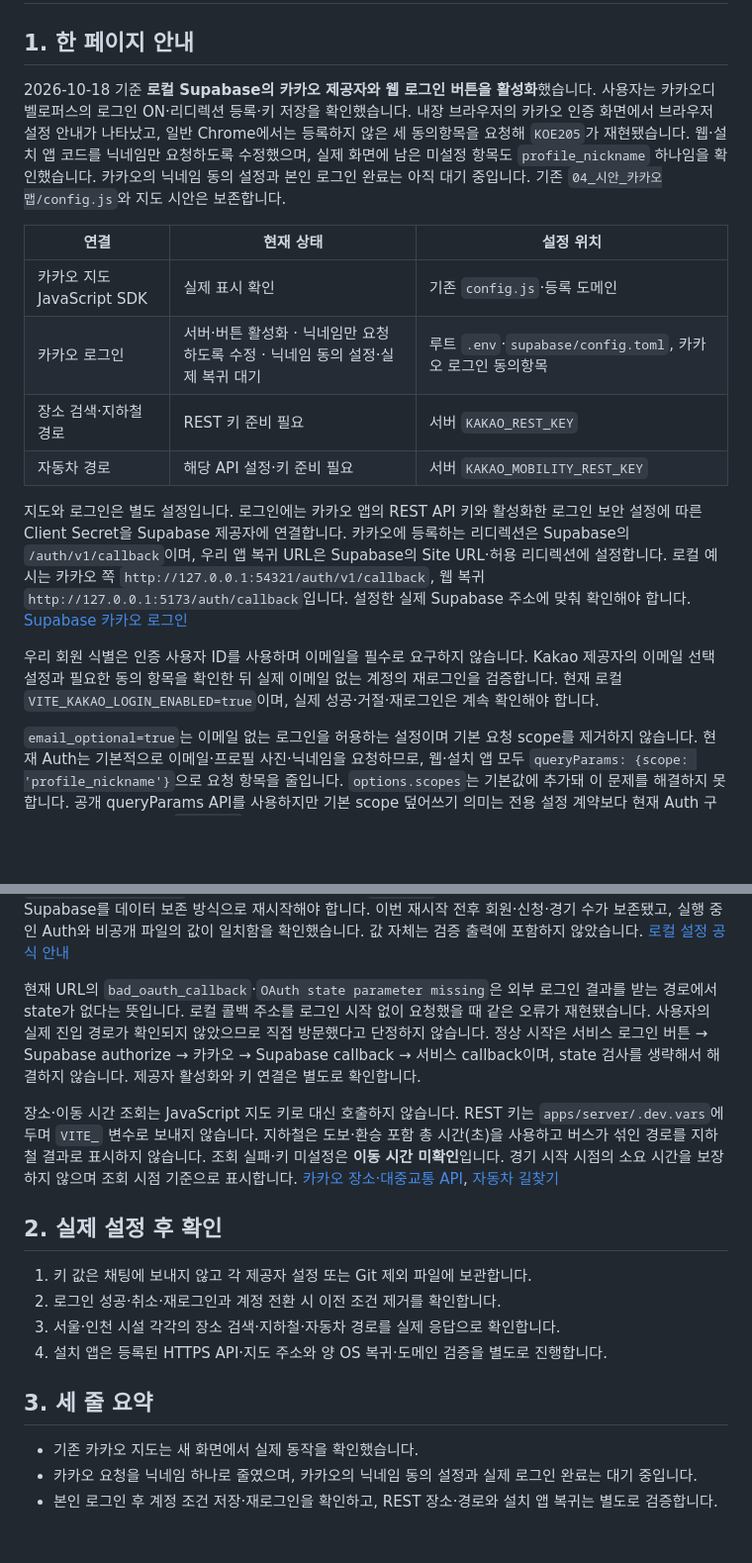
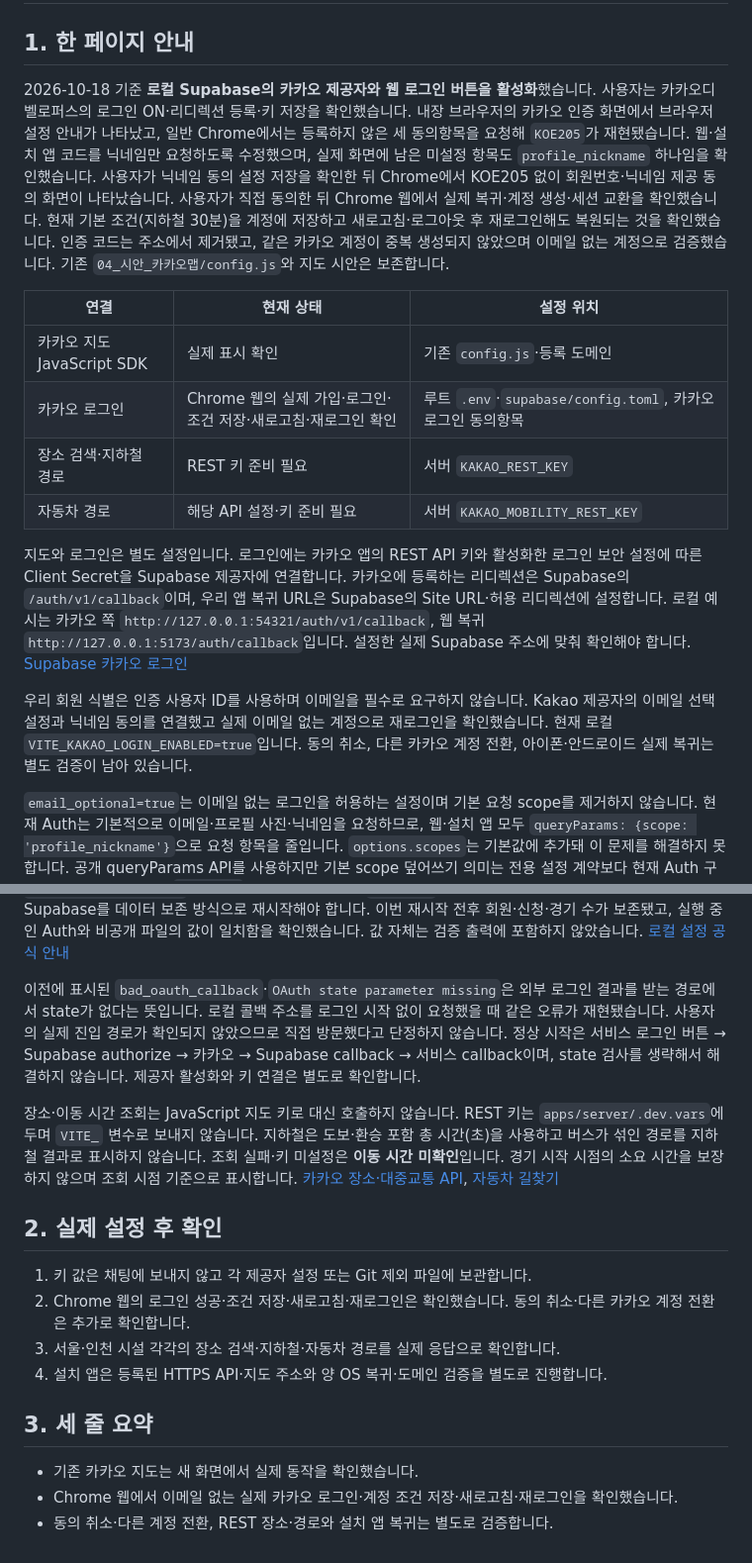
Before and after one commit to govlakdlxl-dev/basketball-matching, a Markdown page: docs/qa/kakao-setup.md, 2 parts joined by grey strips. Shown at 99% size. Drawn GitHub-style; blank space fills up the shorter version.

```diff
--- a/docs/qa/kakao-setup.md
+++ b/docs/qa/kakao-setup.md
@@ -2,18 +2,18 @@
 
 ## 1. 한 페이지 안내
 
-2026-10-18 기준 **로컬 Supabase의 카카오 제공자와 웹 로그인 버튼을 활성화**했습니다. 사용자는 카카오디벨로퍼스의 로그인 ON·리디렉션 등록·키 저장을 확인했습니다. 내장 브라우저의 카카오 인증 화면에서 브라우저 설정 안내가 나타났고, 일반 Chrome에서는 등록하지 않은 세 동의항목을 요청해 `KOE205`가 재현됐습니다. 웹·설치 앱 코드를 닉네임만 요청하도록 수정했으며, 실제 화면에 남은 미설정 항목도 `profile_nickname` 하나임을 확인했습니다. 카카오의 닉네임 동의 설정과 본인 로그인 완료는 아직 대기 중입니다. 기존 `04_시안_카카오맵/config.js`와 지도 시안은 보존합니다.
+2026-10-18 기준 **로컬 Supabase의 카카오 제공자와 웹 로그인 버튼을 활성화**했습니다. 사용자는 카카오디벨로퍼스의 로그인 ON·리디렉션 등록·키 저장을 확인했습니다. 내장 브라우저의 카카오 인증 화면에서 브라우저 설정 안내가 나타났고, 일반 Chrome에서는 등록하지 않은 세 동의항목을 요청해 `KOE205`가 재현됐습니다. 웹·설치 앱 코드를 닉네임만 요청하도록 수정했으며, 실제 화면에 남은 미설정 항목도 `profile_nickname` 하나임을 확인했습니다. 사용자가 닉네임 동의 설정 저장을 확인한 뒤 Chrome에서 KOE205 없이 회원번호·닉네임 제공 동의 화면이 나타났습니다. 사용자가 직접 동의한 뒤 Chrome 웹에서 실제 복귀·계정 생성·세션 교환을 확인했습니다. 현재 기본 조건(지하철 30분)을 계정에 저장하고 새로고침·로그아웃 후 재로그인해도 복원되는 것을 확인했습니다. 인증 코드는 주소에서 제거됐고, 같은 카카오 계정이 중복 생성되지 않았으며 이메일 없는 계정으로 검증했습니다. 기존 `04_시안_카카오맵/config.js`와 지도 시안은 보존합니다.
 
 | 연결 | 현재 상태 | 설정 위치 |
 |---|---|---|
 | 카카오 지도 JavaScript SDK | 실제 표시 확인 | 기존 `config.js`·등록 도메인 |
-| 카카오 로그인 | 서버·버튼 활성화 · 닉네임만 요청하도록 수정 · 닉네임 동의 설정·실제 복귀 대기 | 루트 `.env`·`supabase/config.toml`, 카카오 로그인 동의항목 |
+| 카카오 로그인 | Chrome 웹의 실제 가입·로그인·조건 저장·새로고침·재로그인 확인 | 루트 `.env`·`supabase/config.toml`, 카카오 로그인 동의항목 |
 | 장소 검색·지하철 경로 | REST 키 준비 필요 | 서버 `KAKAO_REST_KEY` |
 | 자동차 경로 | 해당 API 설정·키 준비 필요 | 서버 `KAKAO_MOBILITY_REST_KEY` |
 
 지도와 로그인은 별도 설정입니다. 로그인에는 카카오 앱의 REST API 키와 활성화한 로그인 보안 설정에 따른 Client Secret을 Supabase 제공자에 연결합니다. 카카오에 등록하는 리디렉션은 Supabase의 `/auth/v1/callback`이며, 우리 앱 복귀 URL은 Supabase의 Site URL·허용 리디렉션에 설정합니다. 로컬 예시는 카카오 쪽 `http://127.0.0.1:54321/auth/v1/callback`, 웹 복귀 `http://127.0.0.1:5173/auth/callback`입니다. 설정한 실제 Supabase 주소에 맞춰 확인해야 합니다. [Supabase 카카오 로그인](https://supabase.com/docs/guides/auth/social-login/auth-kakao)
 
-우리 회원 식별은 인증 사용자 ID를 사용하며 이메일을 필수로 요구하지 않습니다. Kakao 제공자의 이메일 선택 설정과 필요한 동의 항목을 확인한 뒤 실제 이메일 없는 계정의 재로그인을 검증합니다. 현재 로컬 `VITE_KAKAO_LOGIN_ENABLED=true`이며, 실제 성공·거절·재로그인은 계속 확인해야 합니다.
+우리 회원 식별은 인증 사용자 ID를 사용하며 이메일을 필수로 요구하지 않습니다. Kakao 제공자의 이메일 선택 설정과 닉네임 동의를 연결했고 실제 이메일 없는 계정으로 재로그인을 확인했습니다. 현재 로컬 `VITE_KAKAO_LOGIN_ENABLED=true`입니다. 동의 취소, 다른 카카오 계정 전환, 아이폰·안드로이드 실제 복귀는 별도 검증이 남아 있습니다.
 
 `email_optional=true`는 이메일 없는 로그인을 허용하는 설정이며 기본 요청 scope를 제거하지 않습니다. 현재 Auth는 기본적으로 이메일·프로필 사진·닉네임을 요청하므로, 웹·설치 앱 모두 `queryParams: {scope: 'profile_nickname'}`으로 요청 항목을 줄입니다. `options.scopes`는 기본값에 추가돼 이 문제를 해결하지 못합니다. 공개 queryParams API를 사용하지만 기본 scope 덮어쓰기 의미는 전용 설정 계약보다 현재 Auth 구현에 의존합니다. Auth `v2.197.0`과 실제 SDK를 통과한 최종 인가 요청을 회귀 테스트하므로, Auth 업그레이드 때 이 테스트를 다시 확인해야 합니다. 과거 동의로 이메일이 응답에 들어오는 경우까지 이메일 저장 금지를 보장하는 설정은 아닙니다. [공식 Auth 구현](https://github.com/supabase/auth/blob/v2.197.0/internal/api/provider/kakao.go)
 
@@ -23,19 +23,19 @@
 
 로컬 키 입력 파일은 프로젝트 루트의 `.env`입니다. `SUPABASE_AUTH_EXTERNAL_KAKAO_CLIENT_ID`에는 REST API 키, `SUPABASE_AUTH_EXTERNAL_KAKAO_SECRET`에는 해당 키의 Client Secret을 입력합니다. `.env.example`은 빈 입력 예시이며 실제 `.env`는 Git 제외·권한 600으로 보관합니다. `supabase/config.toml`은 비밀 값을 직접 넣지 않고 `env(...)`로 참조합니다. 키 변경 후에는 로컬 Supabase를 데이터 보존 방식으로 재시작해야 합니다. 이번 재시작 전후 회원·신청·경기 수가 보존됐고, 실행 중인 Auth와 비공개 파일의 값이 일치함을 확인했습니다. 값 자체는 검증 출력에 포함하지 않았습니다. [로컬 설정 공식 안내](https://supabase.com/docs/guides/local-development/managing-config)
 
-현재 URL의 `bad_oauth_callback`·`OAuth state parameter missing`은 외부 로그인 결과를 받는 경로에서 state가 없다는 뜻입니다. 로컬 콜백 주소를 로그인 시작 없이 요청했을 때 같은 오류가 재현됐습니다. 사용자의 실제 진입 경로가 확인되지 않았으므로 직접 방문했다고 단정하지 않습니다. 정상 시작은 서비스 로그인 버튼 → Supabase authorize → 카카오 → Supabase callback → 서비스 callback이며, state 검사를 생략해서 해결하지 않습니다. 제공자 활성화와 키 연결은 별도로 확인합니다.
+이전에 표시된 `bad_oauth_callback`·`OAuth state parameter missing`은 외부 로그인 결과를 받는 경로에서 state가 없다는 뜻입니다. 로컬 콜백 주소를 로그인 시작 없이 요청했을 때 같은 오류가 재현됐습니다. 사용자의 실제 진입 경로가 확인되지 않았으므로 직접 방문했다고 단정하지 않습니다. 정상 시작은 서비스 로그인 버튼 → Supabase authorize → 카카오 → Supabase callback → 서비스 callback이며, state 검사를 생략해서 해결하지 않습니다. 제공자 활성화와 키 연결은 별도로 확인합니다.
 
 장소·이동 시간 조회는 JavaScript 지도 키로 대신 호출하지 않습니다. REST 키는 `apps/server/.dev.vars`에 두며 `VITE_` 변수로 보내지 않습니다. 지하철은 도보·환승 포함 총 시간(초)을 사용하고 버스가 섞인 경로를 지하철 결과로 표시하지 않습니다. 조회 실패·키 미설정은 **이동 시간 미확인**입니다. 경기 시작 시점의 소요 시간을 보장하지 않으며 조회 시점 기준으로 표시합니다. [카카오 장소·대중교통 API](https://developers.kakao.com/docs/ko/kakaomap/rest-api), [자동차 길찾기](https://developers.kakaomobility.com/guide/navi-api/directions.html)
 
 ## 2. 실제 설정 후 확인
 
 1. 키 값은 채팅에 보내지 않고 각 제공자 설정 또는 Git 제외 파일에 보관합니다.
-2. 로그인 성공·취소·재로그인과 계정 전환 시 이전 조건 제거를 확인합니다.
+2. Chrome 웹의 로그인 성공·조건 저장·새로고침·재로그인은 확인했습니다. 동의 취소·다른 카카오 계정 전환은 추가로 확인합니다.
 3. 서울·인천 시설 각각의 장소 검색·지하철·자동차 경로를 실제 응답으로 확인합니다.
 4. 설치 앱은 등록된 HTTPS API·지도 주소와 양 OS 복귀·도메인 검증을 별도로 진행합니다.
 
 ## 3. 세 줄 요약
 
 - 기존 카카오 지도는 새 화면에서 실제 동작을 확인했습니다.
-- 카카오 요청을 닉네임 하나로 줄였으며, 카카오의 닉네임 동의 설정과 실제 로그인 완료는 대기 중입니다.
-- 본인 로그인 후 계정 조건 저장·재로그인을 확인하고, REST 장소·경로와 설치 앱 복귀는 별도로 검증합니다.
+- Chrome 웹에서 이메일 없는 실제 카카오 로그인·계정 조건 저장·새로고침·재로그인을 확인했습니다.
+- 동의 취소·다른 계정 전환, REST 장소·경로와 설치 앱 복귀는 별도로 검증합니다.
```
Also changed, not shown: docs/qa/current-status.md (+4 -4 lines).
